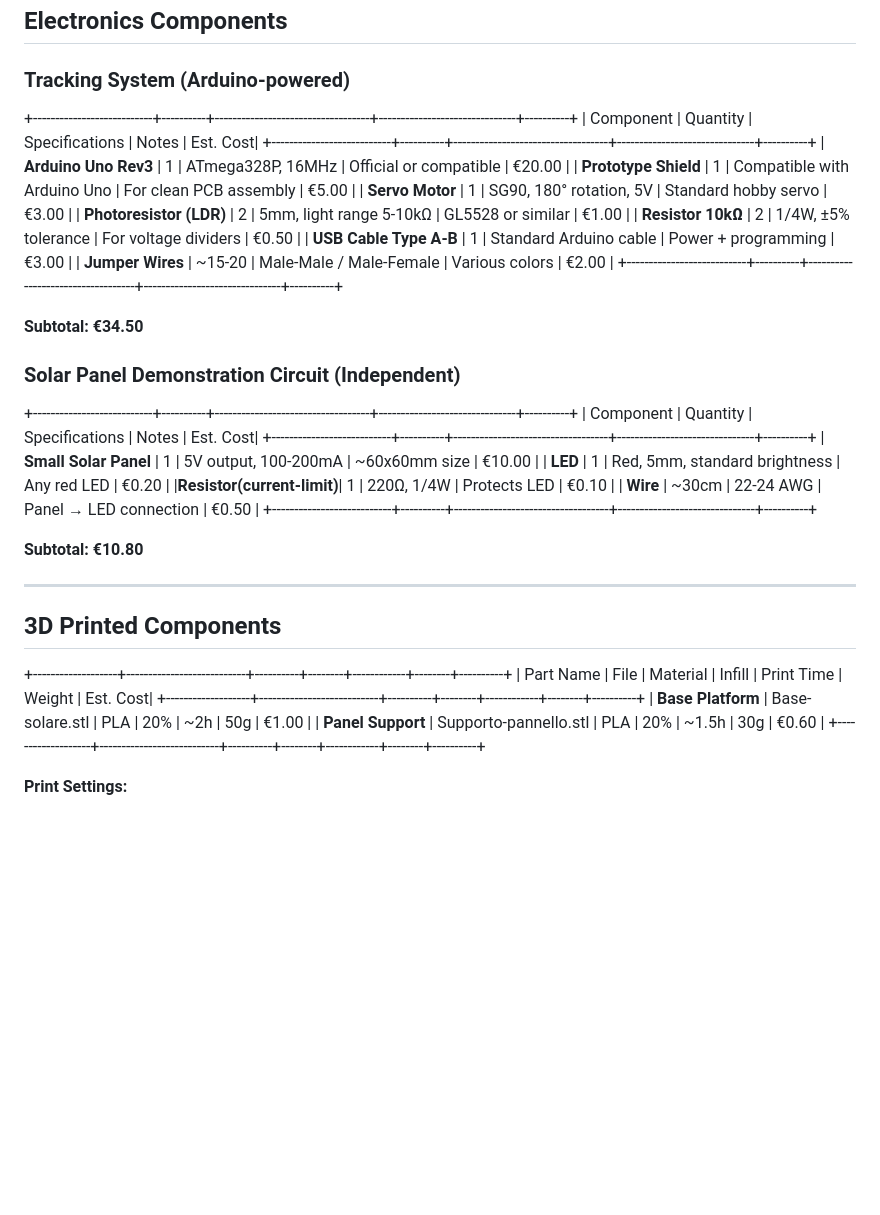
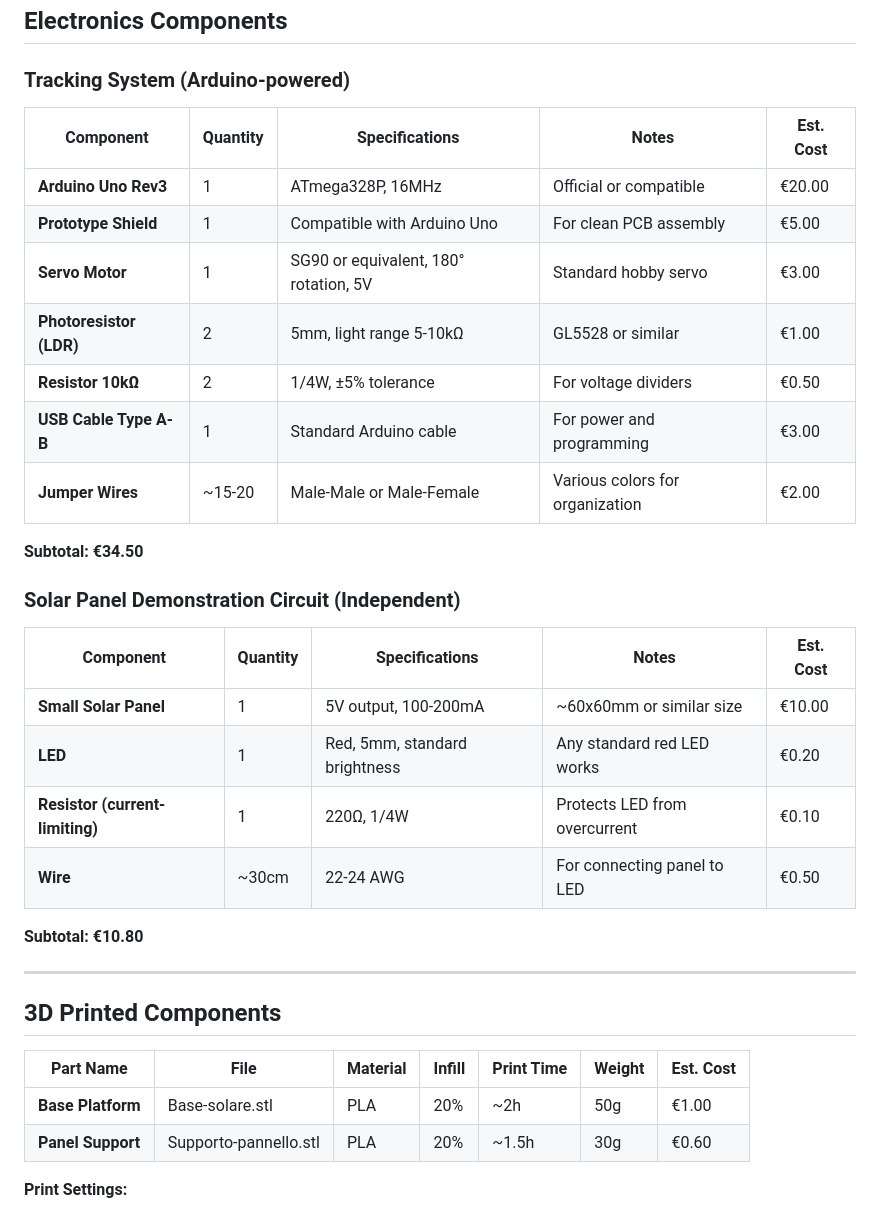
Before and after one commit to Popirex/solar-tracker-arduino, a Markdown page: hardware/pcb/bill_of_materials.md, the part around the change. Rendered like a GitHub page; blank space fills up the shorter version.

Commit message:
modified bill of materials

```diff
--- a/hardware/pcb/bill_of_materials.md
+++ b/hardware/pcb/bill_of_materials.md
@@ -11,44 +11,37 @@ Complete list of components needed to build the solar tracker project.
 
 ### Tracking System (Arduino-powered)
 
-+---------------------------+----------+-----------------------------------+-------------------------------+----------+
-| Component                 | Quantity | Specifications                    | Notes                         | Est. Cost|
-+---------------------------+----------+-----------------------------------+-------------------------------+----------+
-| **Arduino Uno Rev3**      | 1        | ATmega328P, 16MHz                 | Official or compatible        | €20.00   |
-| **Prototype Shield**      | 1        | Compatible with Arduino Uno       | For clean PCB assembly        | €5.00    |
-| **Servo Motor**           | 1        | SG90, 180° rotation, 5V           | Standard hobby servo          | €3.00    |
-| **Photoresistor (LDR)**   | 2        | 5mm, light range 5-10kΩ           | GL5528 or similar             | €1.00    |
-| **Resistor 10kΩ**         | 2        | 1/4W, ±5% tolerance               | For voltage dividers          | €0.50    |
-| **USB Cable Type A-B**    | 1        | Standard Arduino cable            | Power + programming           | €3.00    |
-| **Jumper Wires**          | ~15-20   | Male-Male / Male-Female           | Various colors                | €2.00    |
-+---------------------------+----------+-----------------------------------+-------------------------------+----------+
+| Component | Quantity | Specifications | Notes | Est. Cost |
+|-----------|----------|----------------|-------|-----------|
+| **Arduino Uno Rev3** | 1 | ATmega328P, 16MHz | Official or compatible | €20.00 |
+| **Prototype Shield** | 1 | Compatible with Arduino Uno | For clean PCB assembly | €5.00 |
+| **Servo Motor** | 1 | SG90 or equivalent, 180° rotation, 5V | Standard hobby servo | €3.00 |
+| **Photoresistor (LDR)** | 2 | 5mm, light range 5-10kΩ | GL5528 or similar | €1.00 |
+| **Resistor 10kΩ** | 2 | 1/4W, ±5% tolerance | For voltage dividers | €0.50 |
+| **USB Cable Type A-B** | 1 | Standard Arduino cable | For power and programming | €3.00 |
+| **Jumper Wires** | ~15-20 | Male-Male or Male-Female | Various colors for organization | €2.00 |
 
 **Subtotal: €34.50**
 
 ### Solar Panel Demonstration Circuit (Independent)
 
-+---------------------------+----------+-----------------------------------+-------------------------------+----------+
-| Component                 | Quantity | Specifications                    | Notes                         | Est. Cost|
-+---------------------------+----------+-----------------------------------+-------------------------------+----------+
-| **Small Solar Panel**     | 1        | 5V output, 100-200mA              | ~60x60mm size                 | €10.00   |
-| **LED**                   | 1        | Red, 5mm, standard brightness     | Any red LED                  | €0.20    |
-|**Resistor(current-limit)**| 1        | 220Ω, 1/4W                        | Protects LED                  | €0.10    |
-| **Wire**                  | ~30cm    | 22-24 AWG                         | Panel → LED connection        | €0.50    |
-+---------------------------+----------+-----------------------------------+-------------------------------+----------+
+| Component | Quantity | Specifications | Notes | Est. Cost |
+|-----------|----------|----------------|-------|-----------|
+| **Small Solar Panel** | 1 | 5V output, 100-200mA | ~60x60mm or similar size | €10.00 |
+| **LED** | 1 | Red, 5mm, standard brightness | Any standard red LED works | €0.20 |
+| **Resistor (current-limiting)** | 1 | 220Ω, 1/4W | Protects LED from overcurrent | €0.10 |
+| **Wire** | ~30cm | 22-24 AWG | For connecting panel to LED | €0.50 |
 
 **Subtotal: €10.80**
 
-
 ---
 
-## 3D Printed Components
+##  3D Printed Components
 
-+-------------------+---------------------------+----------+--------+------------+--------+----------+
-| Part Name         | File                      | Material | Infill | Print Time | Weight | Est. Cost|
-+-------------------+---------------------------+----------+--------+------------+--------+----------+
-| **Base Platform** | Base-solare.stl           | PLA      | 20%    | ~2h        | 50g    | €1.00    |
-| **Panel Support** | Supporto-pannello.stl     | PLA      | 20%    | ~1.5h      | 30g    | €0.60    |
-+-------------------+---------------------------+----------+--------+------------+--------+----------+
+| Part Name | File | Material | Infill | Print Time | Weight | Est. Cost |
+|-----------|------|----------|--------|------------|--------|-----------|
+| **Base Platform** | Base-solare.stl | PLA | 20% | ~2h | 50g | €1.00 |
+| **Panel Support** | Supporto-pannello.stl | PLA | 20% | ~1.5h | 30g | €0.60 |
 
 
 **Print Settings:**
```
